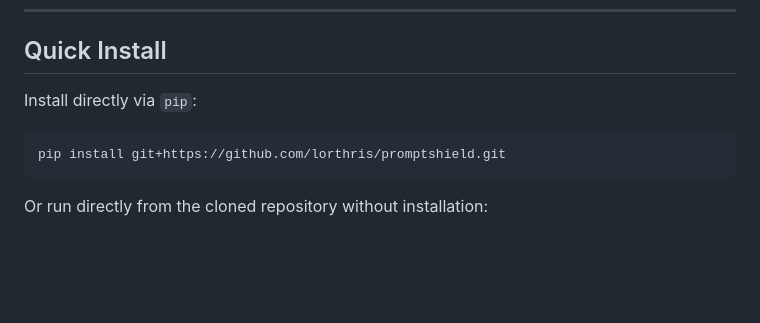
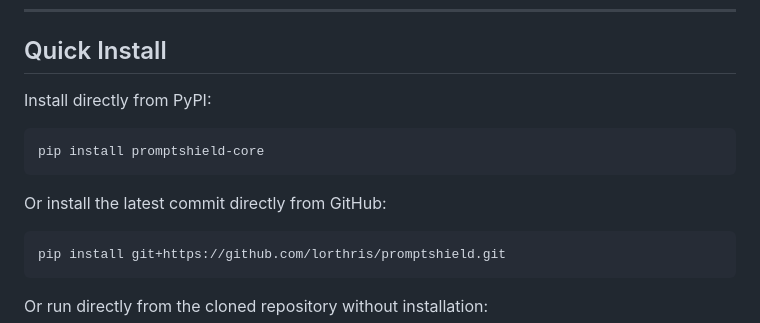
Before and after one commit to lorthris/promptshield, a Markdown page: README.md, the part around one of its changes. GitHub-like rendering; blank space fills up the shorter version.

Commit message:
Add official PyPI badge and pip install promptshield-core commands

````diff
--- a/README.md
+++ b/README.md
@@ -43,7 +44,11 @@ c:/Drive/fun/
 
 ## Quick Install
 
-Install directly via `pip`:
+Install directly from PyPI:
+```bash
+pip install promptshield-core
+```
+Or install the latest commit directly from GitHub:
 ```bash
 pip install git+https://github.com/lorthris/promptshield.git
 ```
````
Also changed, not shown: other parts of README.md (+1 -0 lines), LAUNCH_KIT.md (+4 -0 lines).
